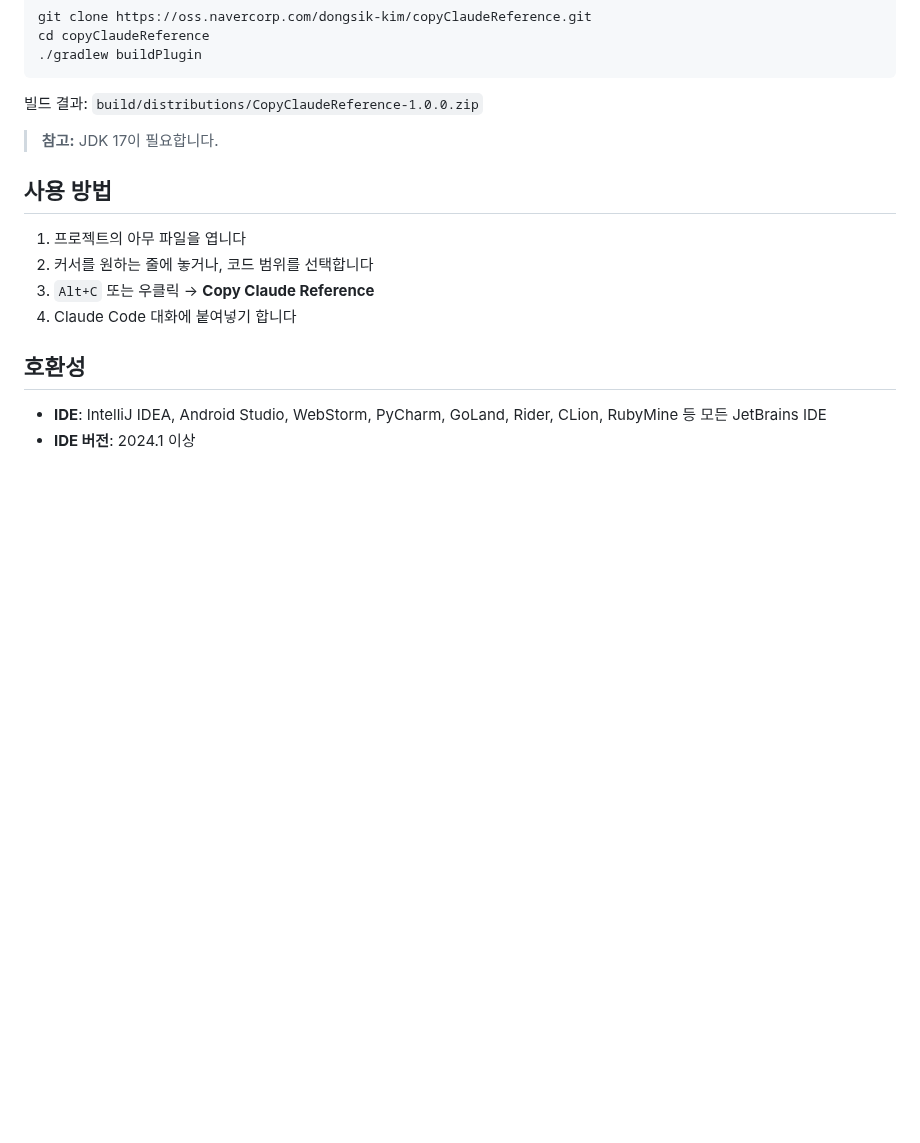
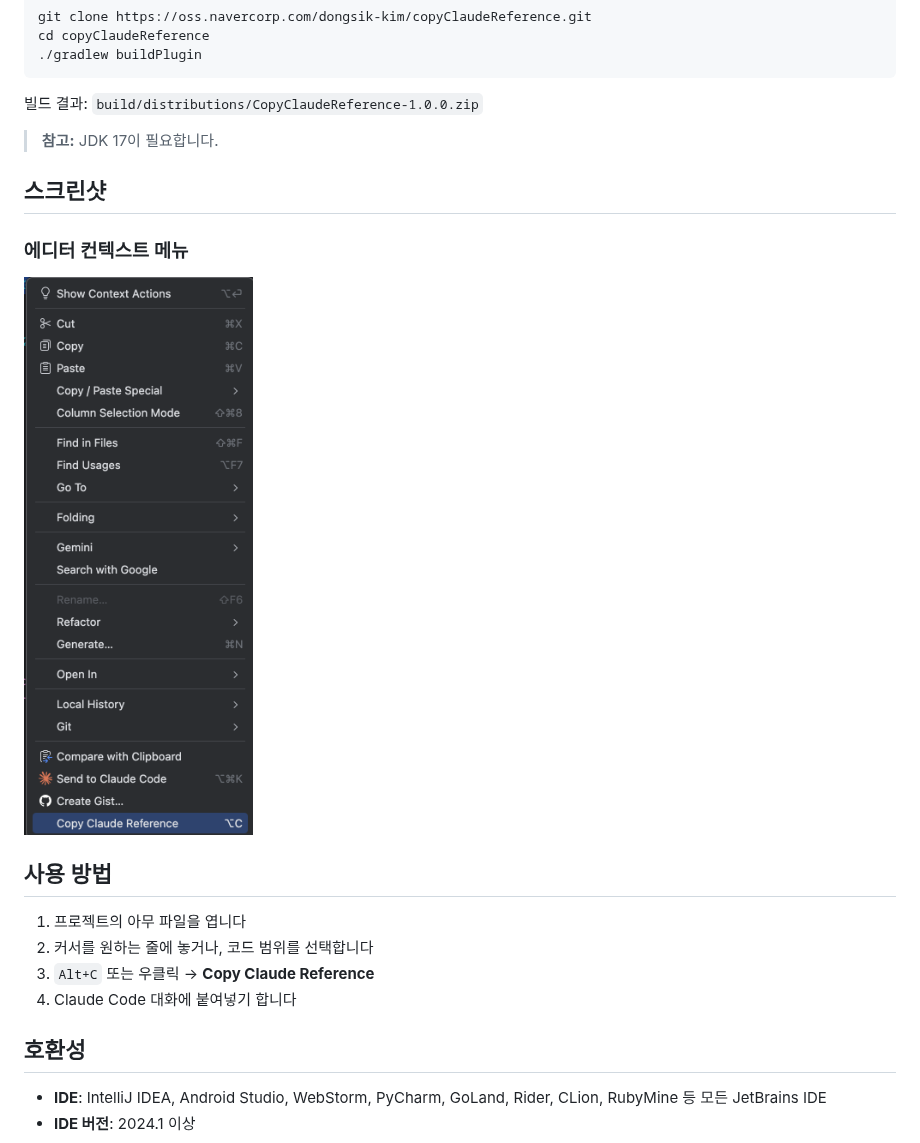
Before and after one commit to dongsikkim/copyClaudeReference, a Markdown page: README.md, the part around the change. Rendered like a GitHub page; pictures changed too: screenshots/context-menu.png (added); blank space fills up the shorter version.

Commit message:
docs: 컨텍스트 메뉴 스크린샷 추가
Co-Authored-By: Claude Opus 4.6 <noreply@anthropic.com>

```diff
--- a/README.md
+++ b/README.md
@@ -37,6 +37,11 @@ cd copyClaudeReference
 
 > **참고:** JDK 17이 필요합니다.
 
+## 스크린샷
+
+### 에디터 컨텍스트 메뉴
+<img src="screenshots/context-menu.png" alt="에디터 우클릭 메뉴에서 Copy Claude Reference" width="400"/>
+
 ## 사용 방법
 
 1. 프로젝트의 아무 파일을 엽니다
```
